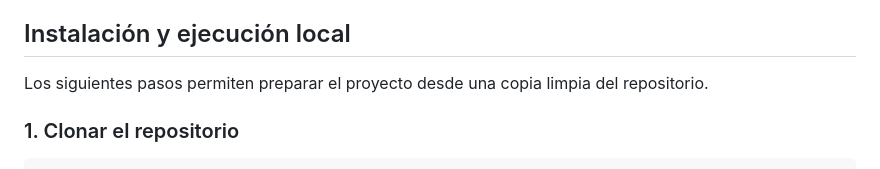
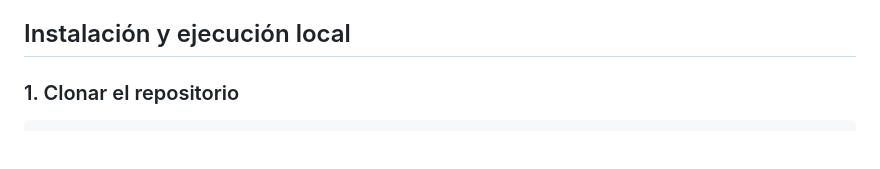
Before and after one commit to danielabelmart07-bit/App-web-GastroCtrl, a Markdown page: README.md, the part around the change. GitHub-like rendering; blank space fills up the shorter version.

```diff
--- a/README.md
+++ b/README.md
@@ -47,8 +47,6 @@ Las dependencias del proyecto estan declaradas en `requirements.txt`.
 - pip (administrador de paquetes de Python).
 
 ## Instalación y ejecución local
-
-Los siguientes pasos permiten preparar el proyecto desde una copia limpia del repositorio.
 
 ### 1. Clonar el repositorio
 
```
